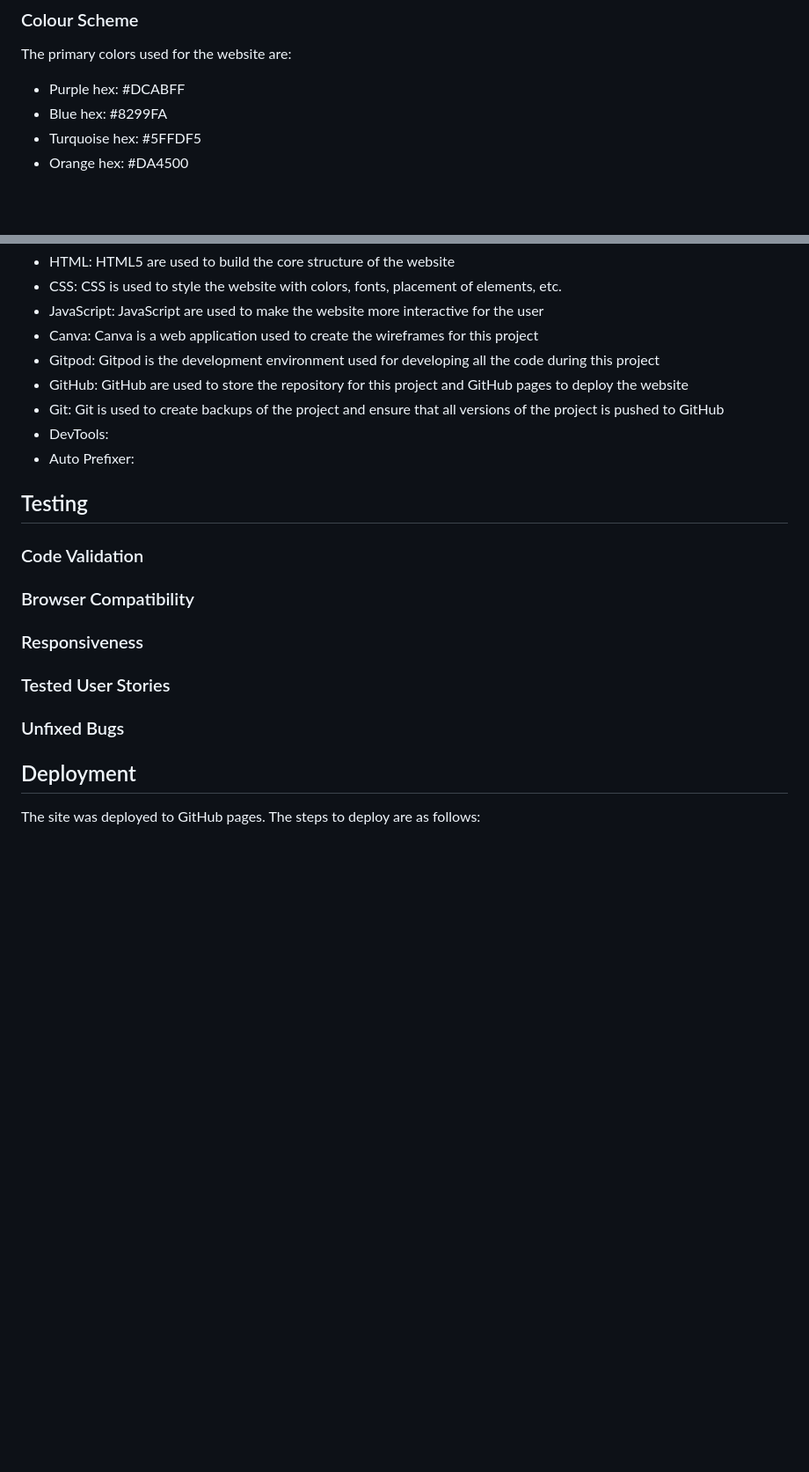
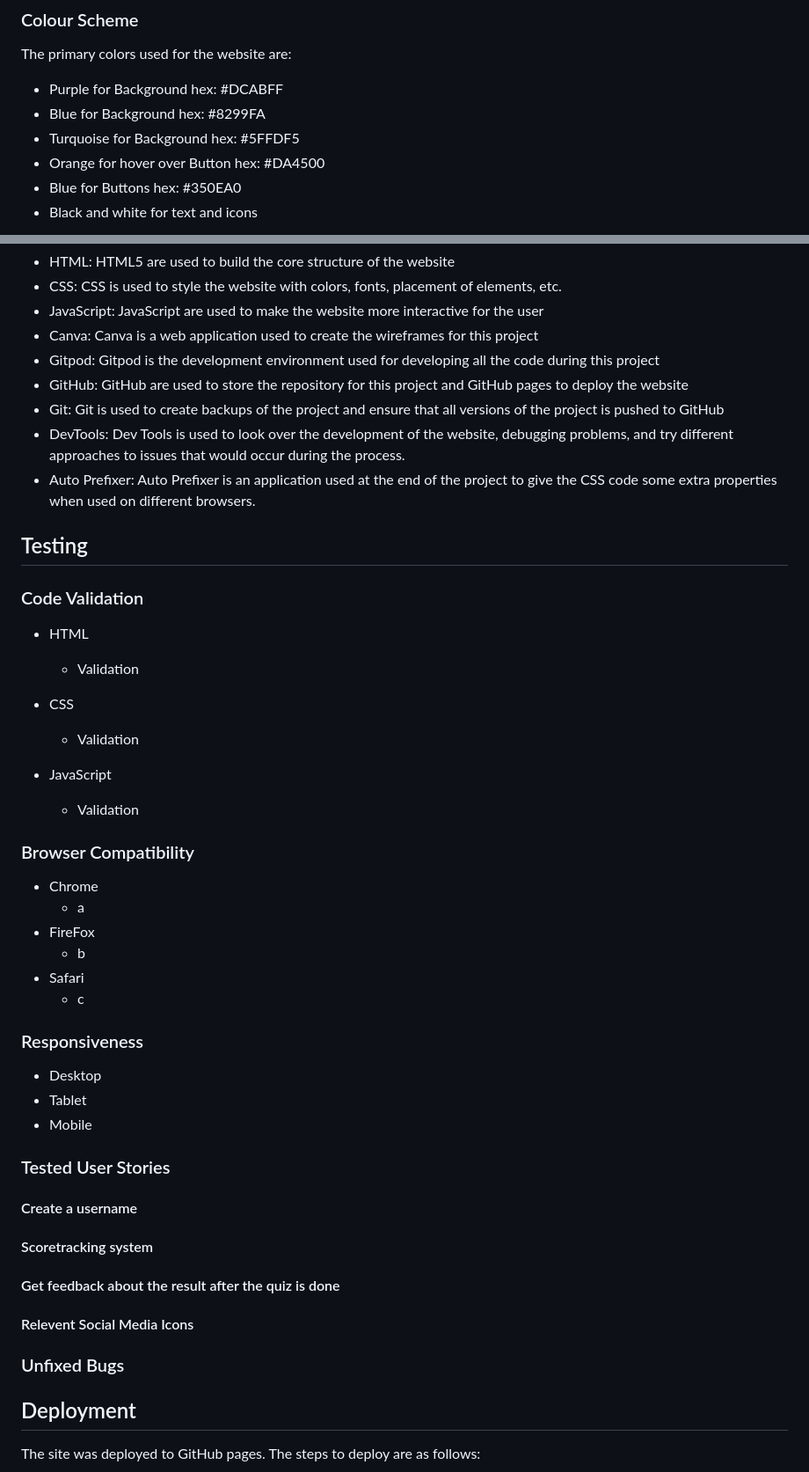
Before and after one commit to stroemlind/popquiz, a Markdown page: README.md, 2 parts joined by grey strips. Shown: that part at 88% size. GitHub-like rendering; blank space fills up the shorter version.

Commit message:
Add content to README file

```diff
--- a/README.md
+++ b/README.md
@@ -13,8 +13,10 @@ The quiz's theme is to simulate the pop trends of the late '90s and the early '0
 
 ### Colour Scheme
 The primary colors used for the website are:
-* Purple hex: #DCABFF
-* Blue hex: #8299FA
-* Turquoise hex: #5FFDF5
-* Orange hex: #DA4500
+* Purple for Background hex: #DCABFF
+* Blue for Background hex: #8299FA
+* Turquoise for Background hex: #5FFDF5
+* Orange for hover over Button hex: #DA4500
+* Blue for Buttons hex: #350EA0
+* Black and white for text and icons
 
@@ -84,15 +88,44 @@ These are the following technologies used to develop this project:
 * Gitpod: Gitpod is the development environment used for developing all the code during this project
 * GitHub: GitHub are used to store the repository for this project and GitHub pages to deploy the website
 * Git: Git is used to create backups of the project and ensure that all versions of the project is pushed to GitHub
-* DevTools:
-* Auto Prefixer:
+* DevTools: Dev Tools is used to look over the development of the website, debugging problems, and try different approaches to issues that would occur during the process.
+* Auto Prefixer: Auto Prefixer is an application used at the end of the project to give the CSS code some extra properties when used on different browsers.
 
 ## Testing
 ### Code Validation
+* HTML
+    * Validation
+
+* CSS
+    * Validation
+
+* JavaScript
+    * Validation
+
 ### Browser Compatibility
+* Chrome
+    * a
+* FireFox
+    * b
+* Safari
+    * c
+
 ### Responsiveness
+* Desktop
+* Tablet
+* Mobile
+
 ### Tested User Stories
+#### Create a username
+
+#### Scoretracking system
+
+#### Get feedback about the result after the quiz is done
+
+#### Relevent Social Media Icons
+
 ### Unfixed Bugs
+
 ## Deployment
 The site was deployed to GitHub pages. The steps to deploy are as follows:
 
```
Also changed, not shown: other parts of README.md (+8 -3 lines), documentation/images/colors-popquiz.png (added).
